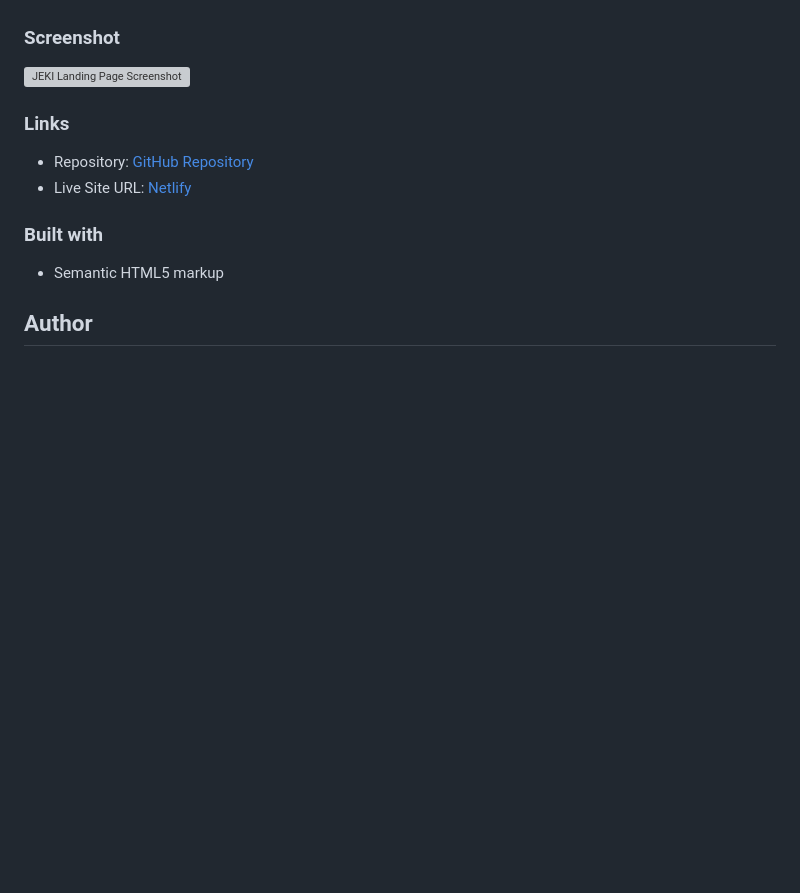
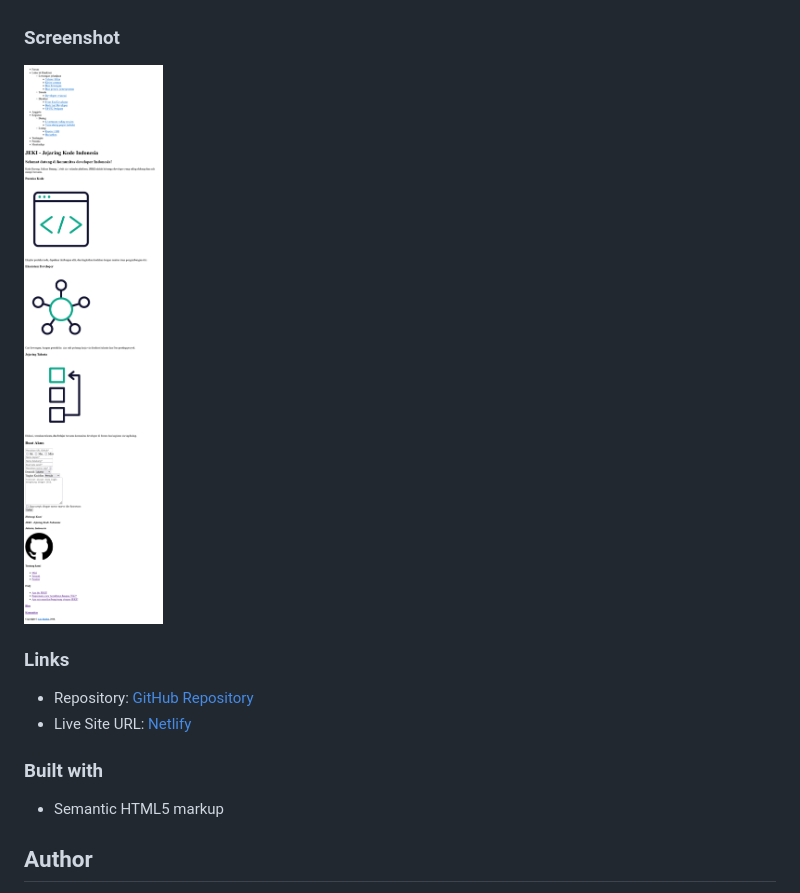
Before and after one commit to RevoU-FSSE-4/module-1-anojumisa, a Markdown page: README.md, the part around the change. GitHub-like rendering; blank space fills up the shorter version; grey boxes are pictures that could not be loaded.

Commit message:
Fix image display issue in README.md

```diff
--- a/README.md
+++ b/README.md
@@ -38,7 +38,7 @@ It's important to note that while English remains the most widely used language
 
 ### Screenshot
 
-![JEKI Landing Page Screenshot](/module-1-anojumisa/images/JEKI%20Landing%20Page.png)
+![JEKI Landing Page Screenshot](/images/JEKI%20Landing%20Page.png)
 
 ### Links
 
```
